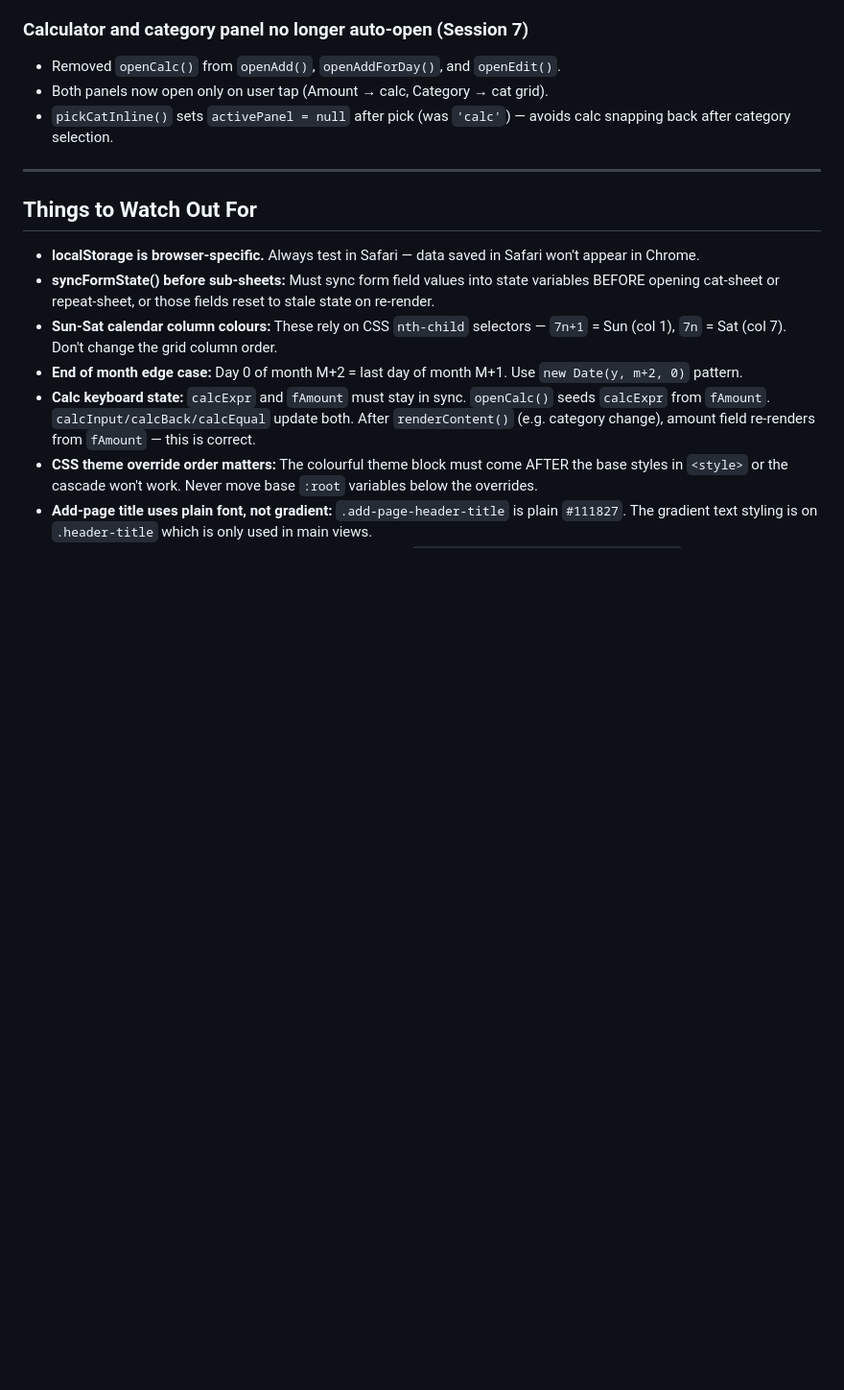
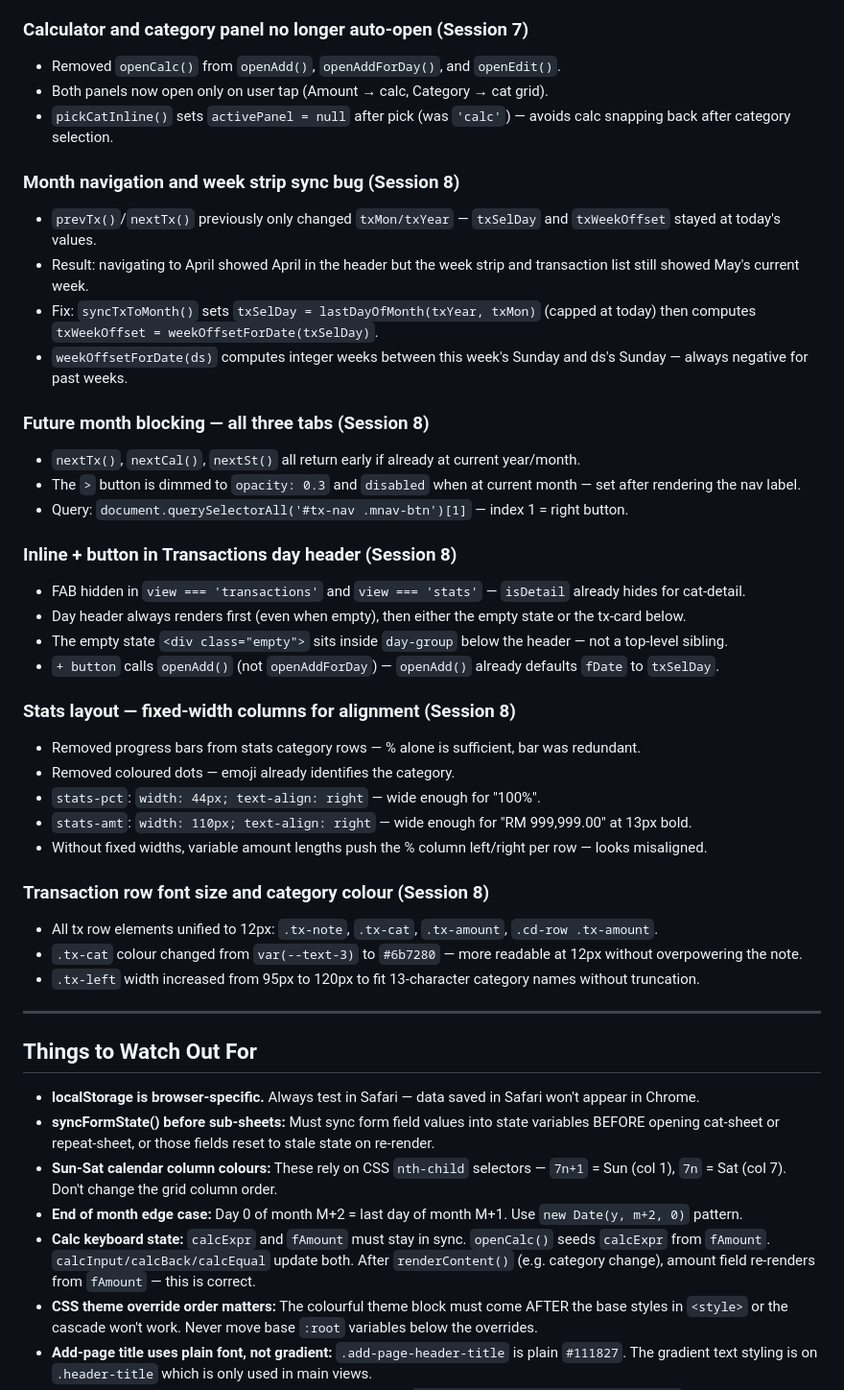
Before and after one commit to rachelhfteoh/expense-tracker, a Markdown page: MEMORY.md, the part around the change. Shown at 96% size. GitHub-like rendering; blank space fills up the shorter version.

Commit message:
Update project docs — end of session

```diff
--- a/MEMORY.md
+++ b/MEMORY.md
@@ -211,6 +211,35 @@ Lessons learned, key decisions, and things to remember for future sessions.
 - Both panels now open only on user tap (Amount → calc, Category → cat grid).
 - `pickCatInline()` sets `activePanel = null` after pick (was `'calc'`) — avoids calc snapping back after category selection.
 
+### Month navigation and week strip sync bug (Session 8)
+- `prevTx()`/`nextTx()` previously only changed `txMon/txYear` — `txSelDay` and `txWeekOffset` stayed at today's values.
+- Result: navigating to April showed April in the header but the week strip and transaction list still showed May's current week.
+- Fix: `syncTxToMonth()` sets `txSelDay = lastDayOfMonth(txYear, txMon)` (capped at today) then computes `txWeekOffset = weekOffsetForDate(txSelDay)`.
+- `weekOffsetForDate(ds)` computes integer weeks between this week's Sunday and ds's Sunday — always negative for past weeks.
+
+### Future month blocking — all three tabs (Session 8)
+- `nextTx()`, `nextCal()`, `nextSt()` all return early if already at current year/month.
+- The `>` button is dimmed to `opacity: 0.3` and `disabled` when at current month — set after rendering the nav label.
+- Query: `document.querySelectorAll('#tx-nav .mnav-btn')[1]` — index 1 = right button.
+
+### Inline + button in Transactions day header (Session 8)
+- FAB hidden in `view === 'transactions'` and `view === 'stats'` — `isDetail` already hides for cat-detail.
+- Day header always renders first (even when empty), then either the empty state or the tx-card below.
+- The empty state `<div class="empty">` sits inside `day-group` below the header — not a top-level sibling.
+- `+ button` calls `openAdd()` (not `openAddForDay`) — `openAdd()` already defaults `fDate` to `txSelDay`.
+
+### Stats layout — fixed-width columns for alignment (Session 8)
+- Removed progress bars from stats category rows — % alone is sufficient, bar was redundant.
+- Removed coloured dots — emoji already identifies the category.
+- `stats-pct`: `width: 44px; text-align: right` — wide enough for "100%".
+- `stats-amt`: `width: 110px; text-align: right` — wide enough for "RM 999,999.00" at 13px bold.
+- Without fixed widths, variable amount lengths push the % column left/right per row — looks misaligned.
+
+### Transaction row font size and category colour (Session 8)
+- All tx row elements unified to 12px: `.tx-note`, `.tx-cat`, `.tx-amount`, `.cd-row .tx-amount`.
+- `.tx-cat` colour changed from `var(--text-3)` to `#6b7280` — more readable at 12px without overpowering the note.
+- `.tx-left` width increased from 95px to 120px to fit 13-character category names without truncation.
+
 ---
 
 ## Things to Watch Out For
```
Also changed, not shown: CLAUDE.md (+12 -7 lines), CONTEXT.md (+14 -16 lines).
